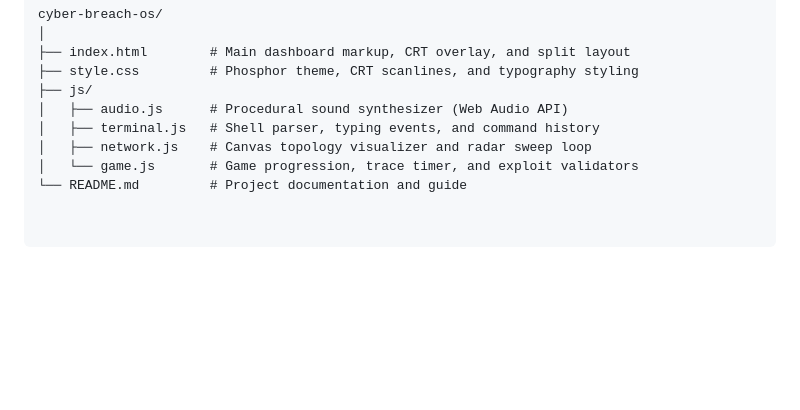
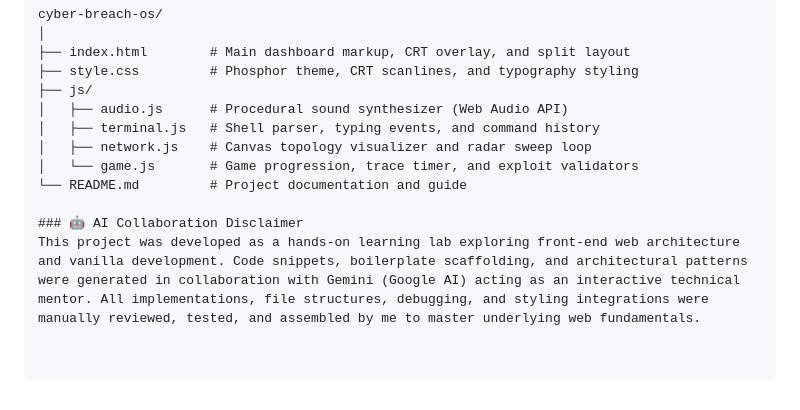
Before and after one commit to clang2619/cyber-breach-os, a Markdown page: README.md, the part around the change. Drawn GitHub-style; blank space fills up the shorter version.

Commit message:
Include AI Collaboration Disclaimer in README
Added a section about AI collaboration in project development.

```diff
--- a/README.md
+++ b/README.md
@@ -64,3 +64,6 @@ cyber-breach-os/
 │   ├── network.js    # Canvas topology visualizer and radar sweep loop
 │   └── game.js       # Game progression, trace timer, and exploit validators
 └── README.md         # Project documentation and guide
+
+### 🤖 AI Collaboration Disclaimer
+This project was developed as a hands-on learning lab exploring front-end web architecture and vanilla development. Code snippets, boilerplate scaffolding, and architectural patterns were generated in collaboration with Gemini (Google AI) acting as an interactive technical mentor. All implementations, file structures, debugging, and styling integrations were manually reviewed, tested, and assembled by me to master underlying web fundamentals.
```
